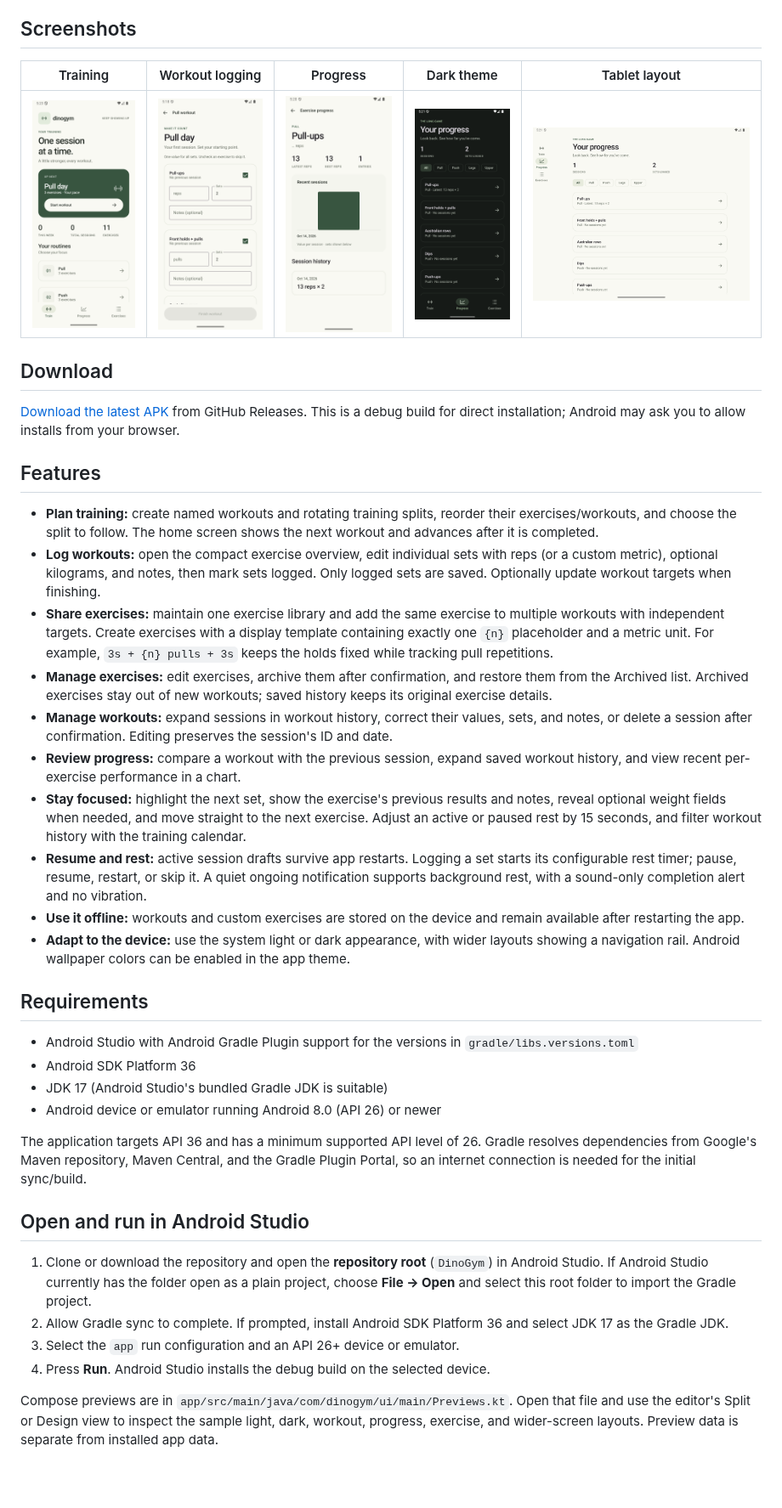
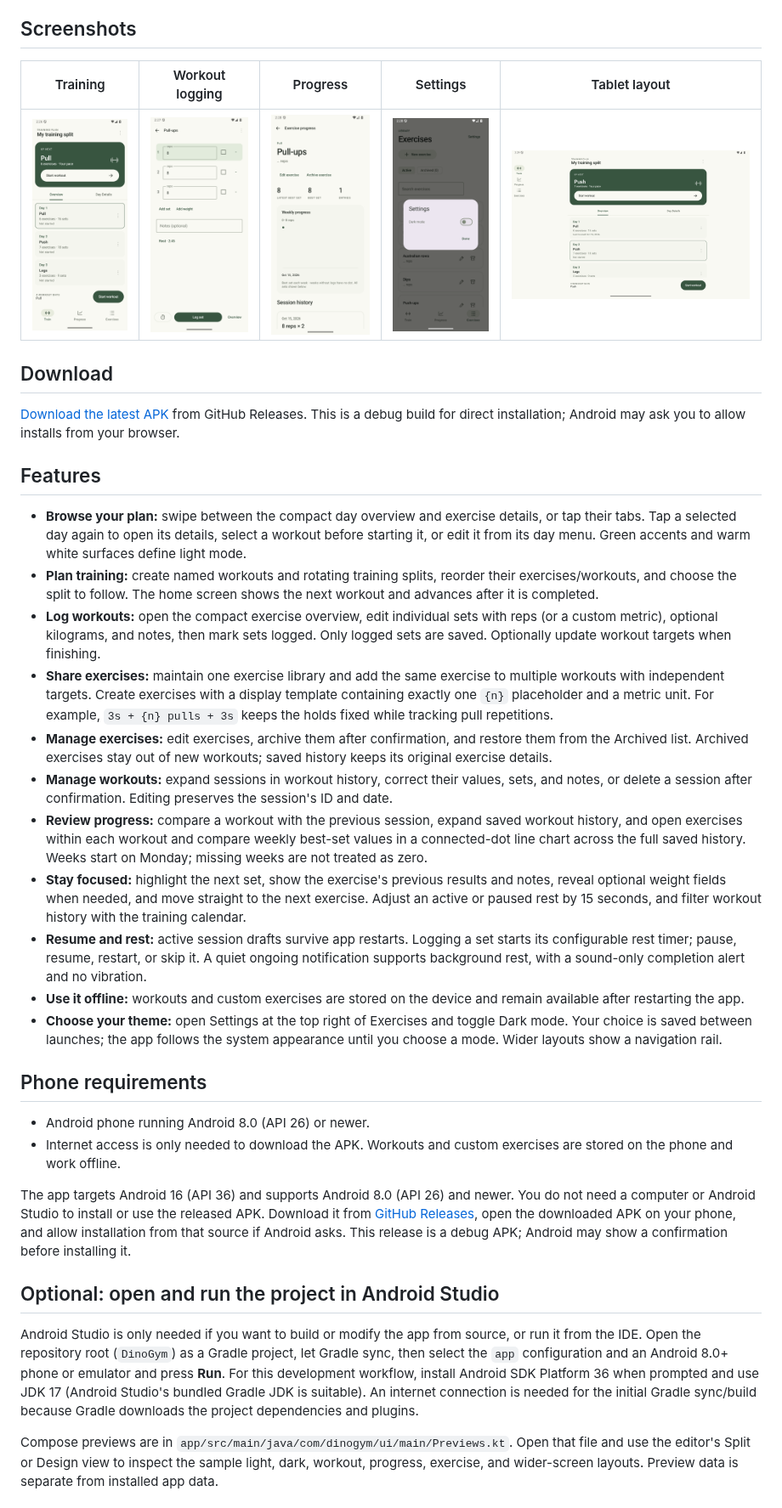
Before and after one commit to Pierorivera1/DinoGym, a Markdown page: README.md, the part around the change. Shown at 85% size. Rendered like a GitHub page; pictures changed too: docs/screenshots/dark.png (deleted), docs/screenshots/progress.png, docs/screenshots/settings.png (added); blank space fills up the shorter version.

Commit message:
Release 1.0.2 with saved theme settings and updated light screenshots

```diff
--- a/README.md
+++ b/README.md
@@ -4,9 +4,9 @@ DinoGym is a native Android workout tracker for recording bodyweight training an
 
 ## Screenshots
 
-| Training | Workout logging | Progress | Dark theme | Tablet layout |
+| Training | Workout logging | Progress | Settings | Tablet layout |
 | --- | --- | --- | --- | --- |
-| ![Training screen](docs/screenshots/train.png) | ![Workout screen](docs/screenshots/workout.png) | ![Progress screen](docs/screenshots/progress.png) | ![Dark theme](docs/screenshots/dark.png) | ![Tablet layout](docs/screenshots/tablet.png) |
+| ![Training screen](docs/screenshots/train.png) | ![Workout screen](docs/screenshots/workout.png) | ![Progress screen](docs/screenshots/progress.png) | ![Theme settings in light mode](docs/screenshots/settings.png) | ![Tablet layout](docs/screenshots/tablet.png) |
 
 ## Download
 
@@ -14,32 +14,28 @@ DinoGym is a native Android workout tracker for recording bodyweight training an
 
 ## Features
 
+- **Browse your plan:** swipe between the compact day overview and exercise details, or tap their tabs. Tap a selected day again to open its details, select a workout before starting it, or edit it from its day menu. Green accents and warm white surfaces define light mode.
 - **Plan training:** create named workouts and rotating training splits, reorder their exercises/workouts, and choose the split to follow. The home screen shows the next workout and advances after it is completed.
 - **Log workouts:** open the compact exercise overview, edit individual sets with reps (or a custom metric), optional kilograms, and notes, then mark sets logged. Only logged sets are saved. Optionally update workout targets when finishing.
 - **Share exercises:** maintain one exercise library and add the same exercise to multiple workouts with independent targets. Create exercises with a display template containing exactly one `{n}` placeholder and a metric unit. For example, `3s + {n} pulls + 3s` keeps the holds fixed while tracking pull repetitions.
 - **Manage exercises:** edit exercises, archive them after confirmation, and restore them from the Archived list. Archived exercises stay out of new workouts; saved history keeps its original exercise details.
 - **Manage workouts:** expand sessions in workout history, correct their values, sets, and notes, or delete a session after confirmation. Editing preserves the session's ID and date.
-- **Review progress:** compare a workout with the previous session, expand saved workout history, and view recent per-exercise performance in a chart.
+- **Review progress:** compare a workout with the previous session, expand saved workout history, and open exercises within each workout and compare weekly best-set values in a connected-dot line chart across the full saved history. Weeks start on Monday; missing weeks are not treated as zero.
 - **Stay focused:** highlight the next set, show the exercise's previous results and notes, reveal optional weight fields when needed, and move straight to the next exercise. Adjust an active or paused rest by 15 seconds, and filter workout history with the training calendar.
 - **Resume and rest:** active session drafts survive app restarts. Logging a set starts its configurable rest timer; pause, resume, restart, or skip it. A quiet ongoing notification supports background rest, with a sound-only completion alert and no vibration.
 - **Use it offline:** workouts and custom exercises are stored on the device and remain available after restarting the app.
-- **Adapt to the device:** use the system light or dark appearance, with wider layouts showing a navigation rail. Android wallpaper colors can be enabled in the app theme.
+- **Choose your theme:** open Settings at the top right of Exercises and toggle Dark mode. Your choice is saved between launches; the app follows the system appearance until you choose a mode. Wider layouts show a navigation rail.
 
-## Requirements
+## Phone requirements
 
-- Android Studio with Android Gradle Plugin support for the versions in `gradle/libs.versions.toml`
-- Android SDK Platform 36
-- JDK 17 (Android Studio's bundled Gradle JDK is suitable)
-- Android device or emulator running Android 8.0 (API 26) or newer
+- Android phone running Android 8.0 (API 26) or newer.
+- Internet access is only needed to download the APK. Workouts and custom exercises are stored on the phone and work offline.
 
-The application targets API 36 and has a minimum supported API level of 26. Gradle resolves dependencies from Google's Maven repository, Maven Central, and the Gradle Plugin Portal, so an internet connection is needed for the initial sync/build.
+The app targets Android 16 (API 36) and supports Android 8.0 (API 26) and newer. You do not need a computer or Android Studio to install or use the released APK. Download it from [GitHub Releases](https://github.com/Pierorivera1/DinoGym/releases/latest/download/app-debug.apk), open the downloaded APK on your phone, and allow installation from that source if Android asks. This release is a debug APK; Android may show a confirmation before installing it.
 
-## Open and run in Android Studio
+## Optional: open and run the project in Android Studio
 
-1. Clone or download the repository and open the **repository root** (`DinoGym`) in Android Studio. If Android Studio currently has the folder open as a plain project, choose **File → Open** and select this root folder to import the Gradle project.
-2. Allow Gradle sync to complete. If prompted, install Android SDK Platform 36 and select JDK 17 as the Gradle JDK.
-3. Select the `app` run configuration and an API 26+ device or emulator.
-4. Press **Run**. Android Studio installs the debug build on the selected device.
+Android Studio is only needed if you want to build or modify the app from source, or run it from the IDE. Open the repository root (`DinoGym`) as a Gradle project, let Gradle sync, then select the `app` configuration and an Android 8.0+ phone or emulator and press **Run**. For this development workflow, install Android SDK Platform 36 when prompted and use JDK 17 (Android Studio's bundled Gradle JDK is suitable). An internet connection is needed for the initial Gradle sync/build because Gradle downloads the project dependencies and plugins.
 
 Compose previews are in `app/src/main/java/com/dinogym/ui/main/Previews.kt`. Open that file and use the editor's Split or Design view to inspect the sample light, dark, workout, progress, exercise, and wider-screen layouts. Preview data is separate from installed app data.
 
```
Also changed, not shown: 5 other files.
